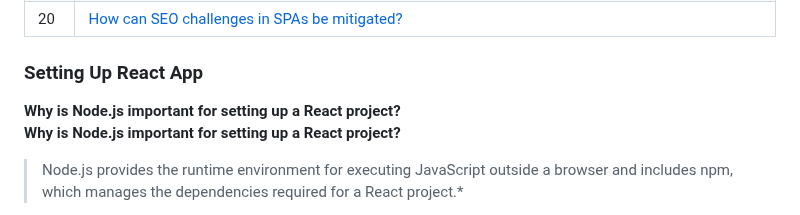
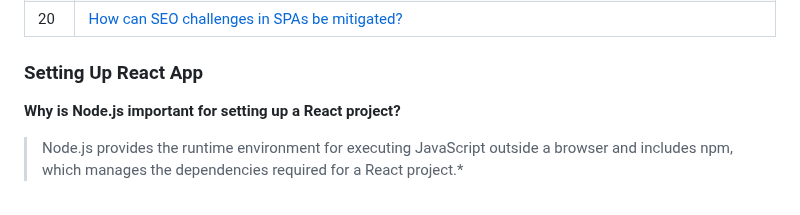
Before and after one commit to Akmeena4u/Web-Development-Bootcamp, a Markdown page: 011_Most Important Interview Guide- Web development/004_React Most aksed Interview Questions/001_React Eseentials.md, the part around one of its changes. Drawn GitHub-style.

```diff
--- a/011_Most Important Interview Guide- Web development/004_React Most aksed Interview Questions/001_React Eseentials.md
+++ b/011_Most Important Interview Guide- Web development/004_React Most aksed Interview Questions/001_React Eseentials.md
@@ -35,7 +34,6 @@
 
 ### Setting Up React App
 
-**Why is Node.js important for setting up a React project?**
 **Why is Node.js important for setting up a React project?**
 > Node.js provides the runtime environment for executing JavaScript outside a browser and includes npm, which manages the dependencies required for a React project.*
 
```
Also changed, not shown: other parts of 011_Most Important Interview Guide- Web development/004_React Most aksed Interview Questions/001_React Eseentials.md (+3 -4 lines).
